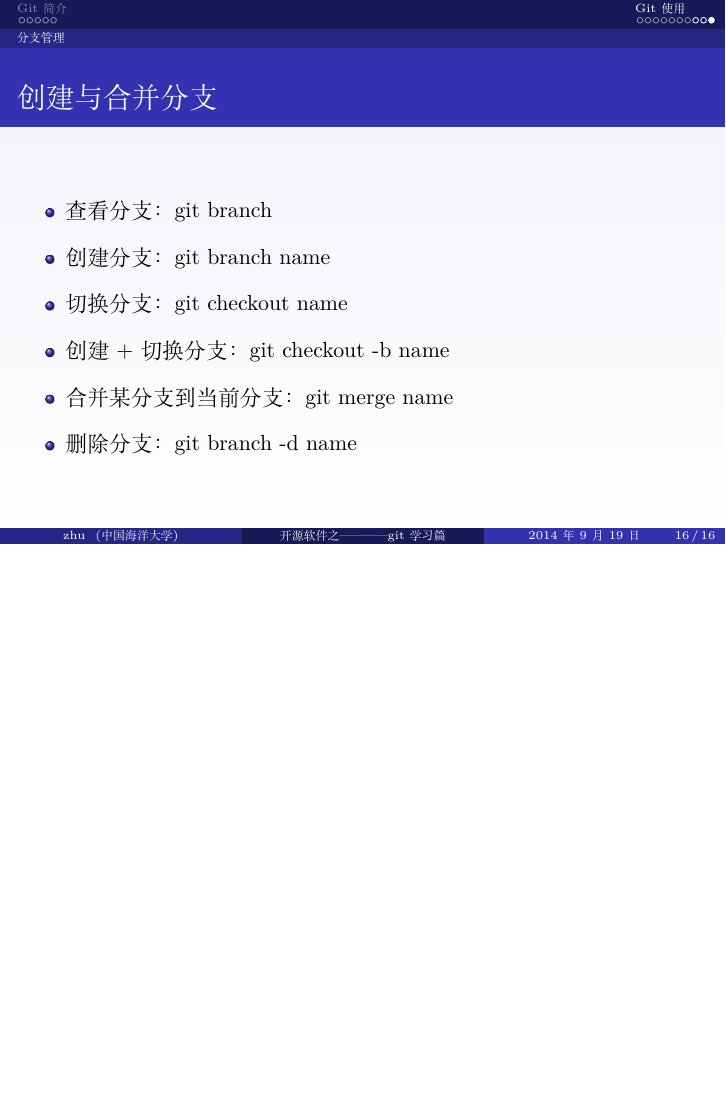
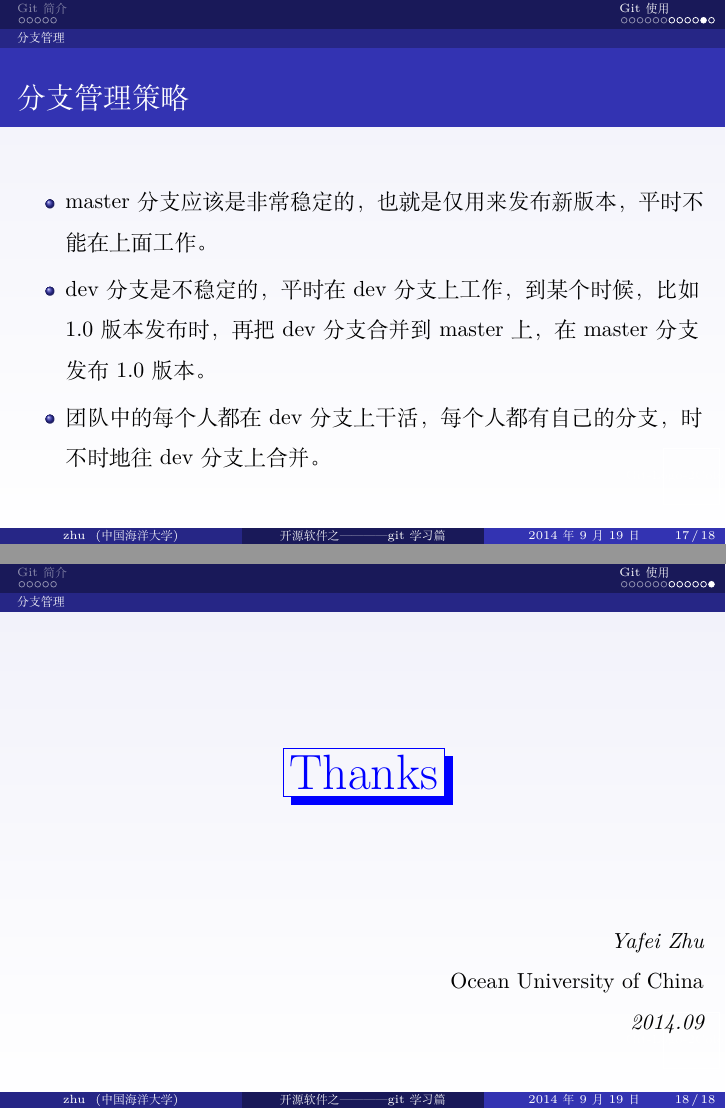
Before and after one commit to zhuyafei/Report, LaTeX slides (2014-09-19/demo.tex): page 16 of 16 before the commit and pages 17 and 18 of 18 after it, the two joined at a grey line, the shorter picture padded with empty space. Compiled offline with XeLaTeX; a missing font is replaced by an installed copy or a similar font.

Commit message:
Modify demo.tex

```diff
--- a/2014-09-19/demo.tex
+++ b/2014-09-19/demo.tex
@@ -200,6 +208,30 @@
   \item 合并某分支到当前分支：git merge name
   \item 删除分支：git branch -d name
   \end{itemize}
+  \end{tcolorbox}
+\end{frame}
+
+
+\begin{frame}
+  \frametitle{分支管理策略}
+  \begin{itemize}
+  \item master分支应该是非常稳定的，也就是仅用来发布新版本，平时不能在上面工作。
+  \item dev分支是不稳定的，平时在dev分支上工作，到某个时候，比如1.0版本发布时，再把dev分支合并到master上，在master分支发布1.0版本。
+  \item 团队中的每个人都在dev分支上干活，每个人都有自己的分支，时不时地往dev分支上合并。
+  \end{itemize}
+\end{frame}
+
+
+\begin{frame}
+  \vspace{2cm}
+  \centering
+  \zhushadow{\color{blue}\Huge{Thanks}}\\
+  \vspace{1.5cm}
+  \begin{flushright}
+  \emph{\href{mailto:bingzh@ouc.edu.cn}{Yafei~Zhu}}\\
+  \href{http://www.ouc.edu.cn}{Ocean University of China}\\
+  \emph{2014.09}
+  \end{flushright}
 \end{frame}
 
 
```
Also changed, not shown: 2014-09-19/demo.pdf, 2014-09-19/demo.tex (26 more changed lines).
